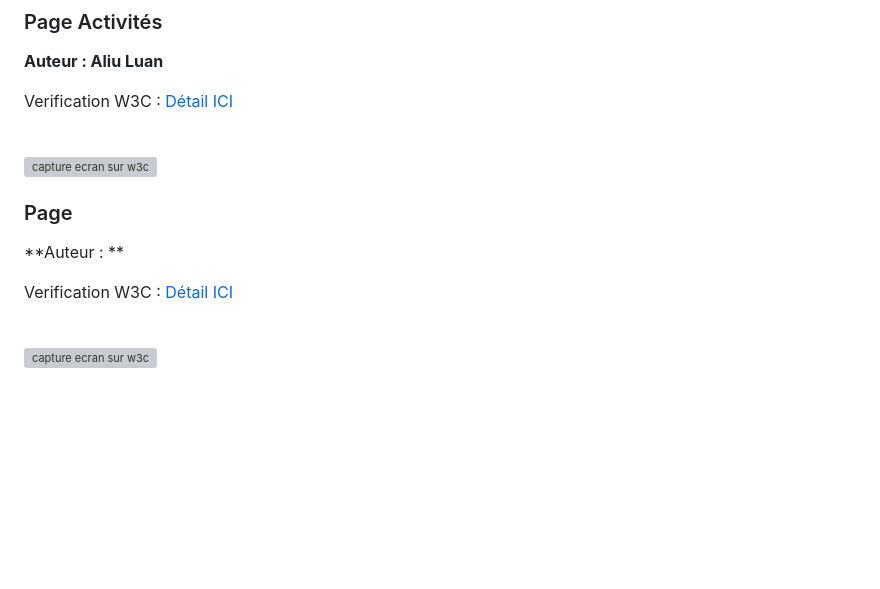
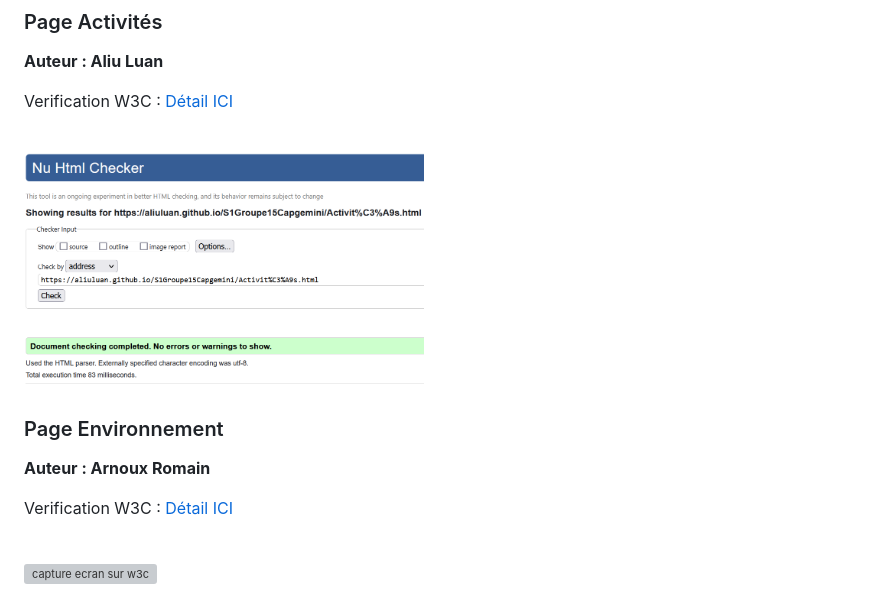
Before and after one commit to aliuluan/S1Groupe15Capgemini, a Markdown page: README.md, the part around the change. Rendered like a GitHub page; blank space fills up the shorter version; grey boxes are pictures that could not be loaded.

```diff
--- a/README.md
+++ b/README.md
@@ -62,11 +62,11 @@ Verification W3C : [Détail ICI](https://validator.w3.org/nu/?doc=https%3A%2F%2F
 Verification W3C : [Détail ICI](https://validator.w3.org/nu/?doc=https%3A%2F%2Faliuluan.github.io%2FS1Groupe15Capgemini%2FActivit%25C3%25A9s.html)
 
 <br>
-<img src="img/" width="400px" alt="capture ecran sur w3c">
+<img src="img/W3C_activites.png" width="400px" alt="capture ecran sur w3c">
 
-### Page
+### Page Environnement
 
-**Auteur : **
+**Auteur : Arnoux Romain**
 
 Verification W3C : [Détail ICI]()
 
```
